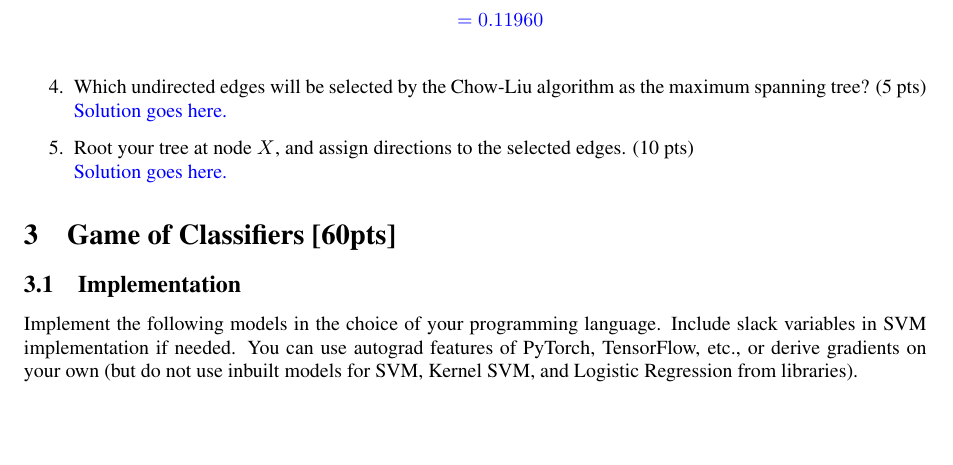
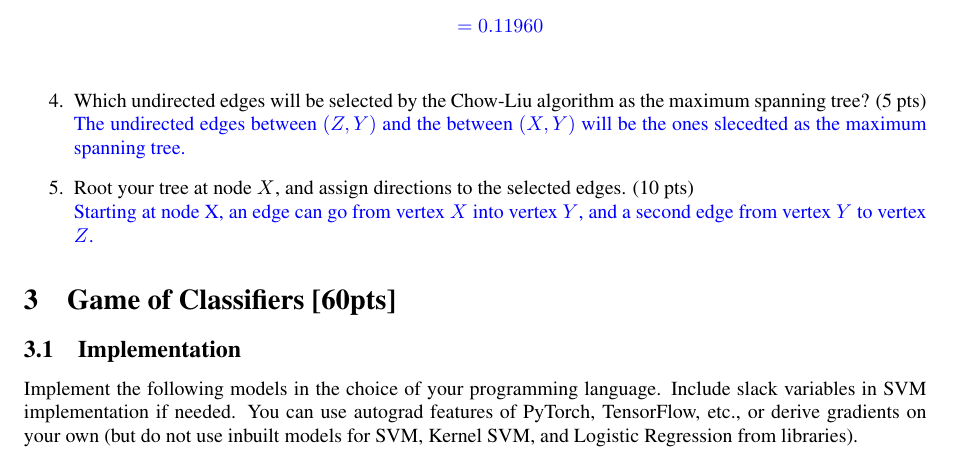
Before and after one commit to arnav-s/fall2022-cs760-hw6, a LaTeX problem sheet (hw6.tex): part of page 3 of 4, cut so that both start at the same text, the shorter picture padded with empty space. Compiled offline with pdfLaTeX.

Commit message:
Q2 completed

```diff
--- a/hw6.tex
+++ b/hw6.tex
@@ -241,11 +241,11 @@ Suppose we wish to construct a directed graphical model for 3 features $X$, $Y$,
     \end{soln}
 	\item Which undirected edges will be selected by the Chow-Liu algorithm as the maximum spanning tree? (5 pts)
 	\begin{soln}
-        Solution goes here.
+        The undirected edges between $(Z, Y)$ and the between $(X, Y)$ will be the ones slecedted as the maximum spanning tree.
     \end{soln}
 	\item Root your tree at node $X$, and assign directions to the selected edges. (10 pts)
 	\begin{soln}
-        \\Solution goes here.
+        \\Starting at node X, an edge can go from vertex $X$ into vertex $Y$, and a second edge from vertex $Y$ to vertex $Z$.
     \end{soln}
 \end{enumerate}
 
```
